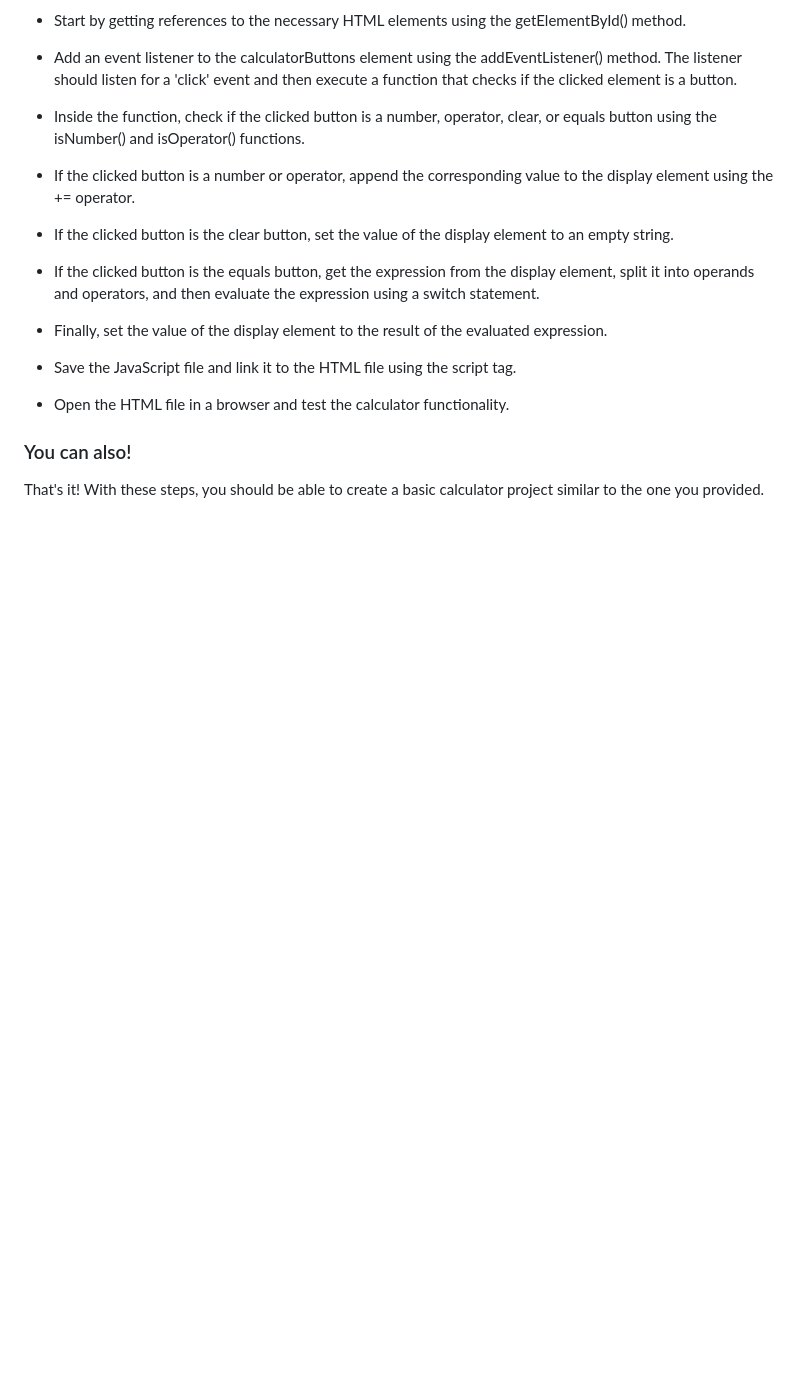
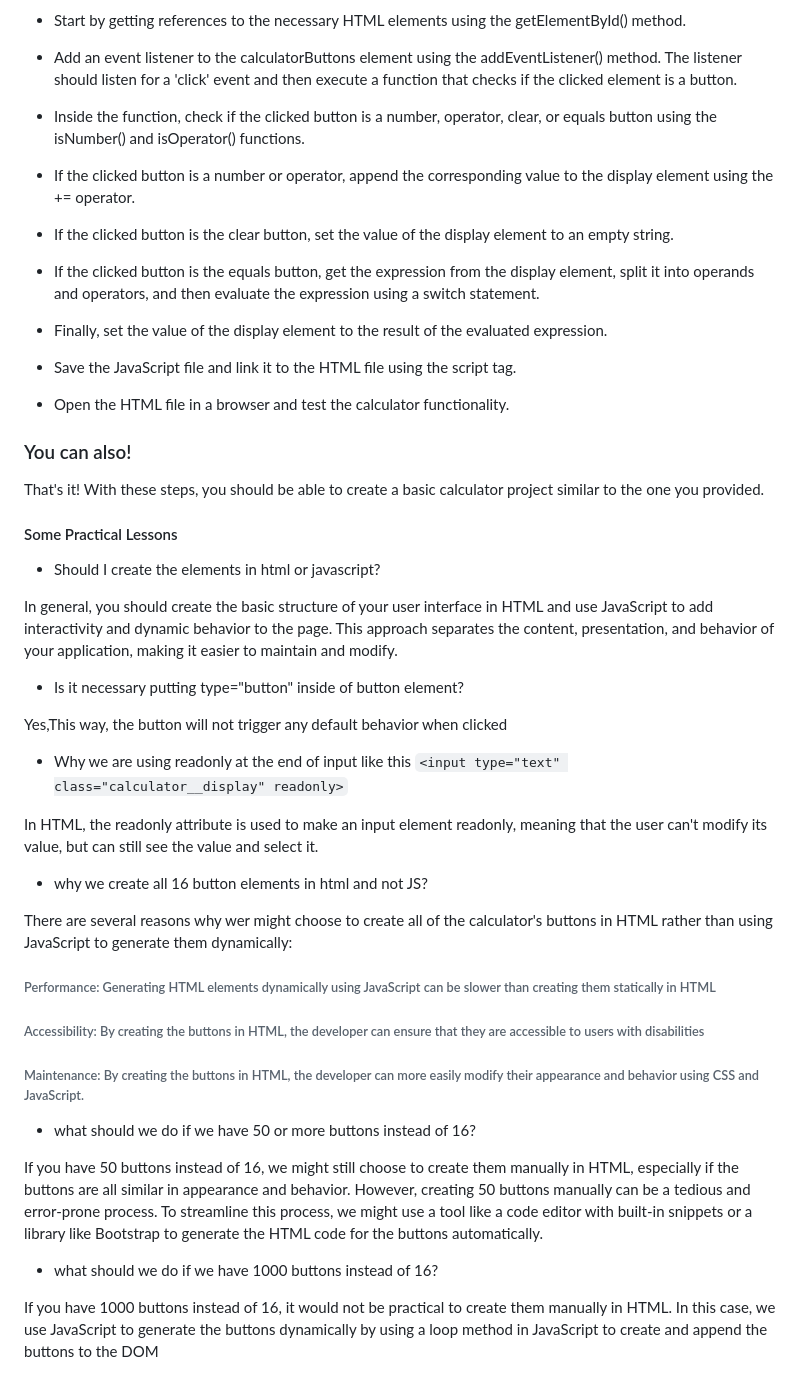
Before and after one commit to devcodepush/js-calculator-toturial, a Markdown page: README.md, the part around one of its changes. Rendered like a GitHub page; blank space fills up the shorter version.

````diff
--- a/README.md
+++ b/README.md
@@ -95,3 +95,35 @@ Here is a step-by-step guide on how to build a calculator project based on the H
 
 ### You can also!
 That's it! With these steps, you should be able to create a basic calculator project similar to the one you provided.
+
+#### Some Practical Lessons
+
+* Should I create the elements in html or javascript?
+
+In general, you should create the basic structure of your user interface in HTML and use JavaScript to add interactivity and dynamic behavior to the page. This approach separates the content, presentation, and behavior of your application, making it easier to maintain and modify.
+
+* Is it necessary putting type="button" inside of button element?
+
+Yes,This way, the button will not trigger any default behavior when clicked
+
+* Why we are using  readonly at the end of input like this ``` <input type="text" class="calculator__display" readonly> ```
+
+In HTML, the readonly attribute is used to make an input element readonly, meaning that the user can't modify its value, but can still see the value and select it.
+
+* why we create all 16 button elements in html and not JS?
+
+There are several reasons why wer might choose to create all of the calculator's buttons in HTML rather than using JavaScript to generate them dynamically:
+
+###### Performance: Generating HTML elements dynamically using JavaScript can be slower than creating them statically in HTML
+###### Accessibility: By creating the buttons in HTML, the developer can ensure that they are accessible to users with disabilities
+###### Maintenance: By creating the buttons in HTML, the developer can more easily modify their appearance and behavior using CSS and JavaScript.
+
+* what should we do if we have 50 or more buttons instead of 16?
+
+If you have 50 buttons instead of 16, we might still choose to create them manually in HTML, especially if the buttons are all similar in appearance and behavior. However, creating 50 buttons manually can be a tedious and error-prone process.
+To streamline this process, we might use a tool like a code editor with built-in snippets or a library like Bootstrap to generate the HTML code for the buttons automatically.
+
+* what should we do if we have 1000 buttons instead of 16?
+
+If you have 1000 buttons instead of 16, it would not be practical to create them manually in HTML. In this case, we use JavaScript to generate the buttons dynamically
+by using a loop method in JavaScript to create and append the buttons to the DOM
````
Also changed, not shown: other parts of README.md (+17 -17 lines).
